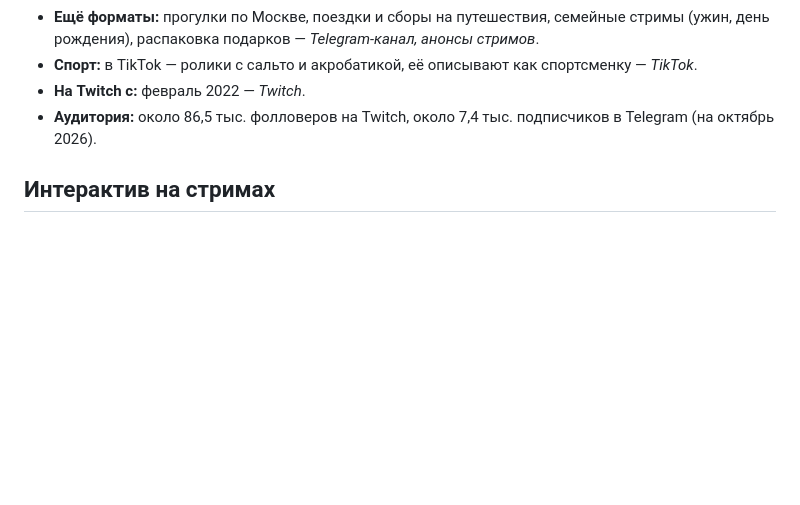
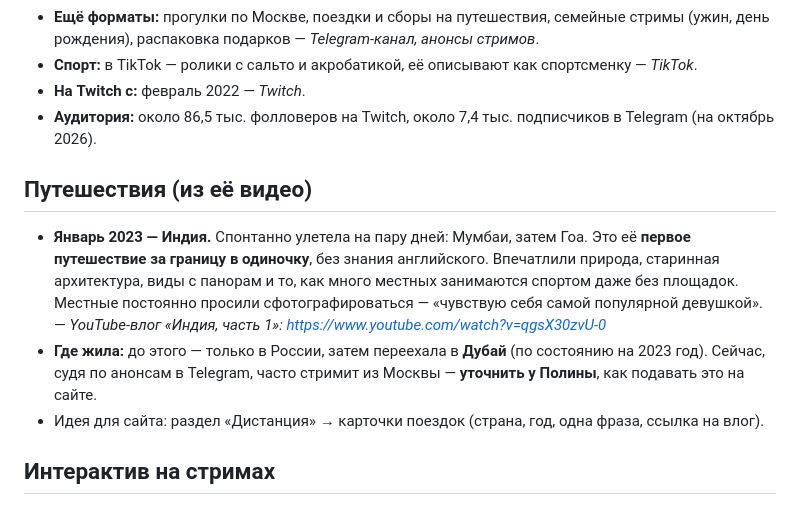
Before and after one commit to V0van200/nedogon-site, a Markdown page: docs/about.md, the part around the change. Rendered like a GitHub page; blank space fills up the shorter version.

Commit message:
[Claude] about: путешествие в Индию (2023) и переезд в Дубай — из её влога

```diff
--- a/docs/about.md
+++ b/docs/about.md
@@ -11,6 +11,15 @@
 - **Спорт:** в TikTok — ролики с сальто и акробатикой, её описывают как спортсменку — *TikTok*.
 - **На Twitch с:** февраль 2022 — *Twitch*.
 - **Аудитория:** около 86,5 тыс. фолловеров на Twitch, около 7,4 тыс. подписчиков в Telegram (на октябрь 2026).
+
+## Путешествия (из её видео)
+- **Январь 2023 — Индия.** Спонтанно улетела на пару дней: Мумбаи, затем Гоа. Это её **первое путешествие
+  за границу в одиночку**, без знания английского. Впечатлили природа, старинная архитектура, виды с панорам
+  и то, как много местных занимаются спортом даже без площадок. Местные постоянно просили сфотографироваться —
+  «чувствую себя самой популярной девушкой». — *YouTube-влог «Индия, часть 1»: https://www.youtube.com/watch?v=qgsX30zvU-0*
+- **Где жила:** до этого — только в России, затем переехала в **Дубай** (по состоянию на 2023 год). Сейчас, судя по
+  анонсам в Telegram, часто стримит из Москвы — **уточнить у Полины**, как подавать это на сайте.
+- Идея для сайта: раздел «Дистанция» → карточки поездок (страна, год, одна фраза, ссылка на влог).
 
 ## Интерактив на стримах
 - Песни за донат (список с ценами в панелях канала) и задания за донат: приседания, отжимания, «помолчать 5 минут» и др. — *Twitch, панели*.
```
